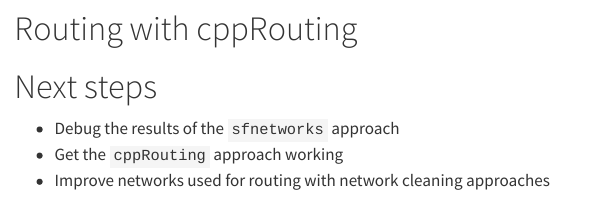
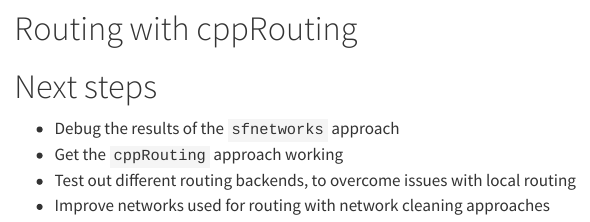
Before and after one commit to isonoi/streetvoronoi, a Quarto document (README.qmd): the page in a window 1100 px wide, from 5970 px down. Rendered offline with R 4.5, knitr and Pandoc in place of Quarto, with nearby package versions; drawn as R Markdown's standard HTML page in place of the format the file asks for; some code elsewhere in the file could not run offline.

Commit message:
Add another next step

```diff
--- a/README.qmd
+++ b/README.qmd
@@ -458,4 +458,5 @@ tm_shape(voronoi_hex, bb = st_bbox(voronoi)) + tm_polygons(col = "name") +
 
 - Debug the results of the `sfnetworks` approach
 - Get the `cppRouting` approach working
+- Test out different routing backends, to overcome issues with local routing
 - Improve networks used for routing with network cleaning approaches
```
